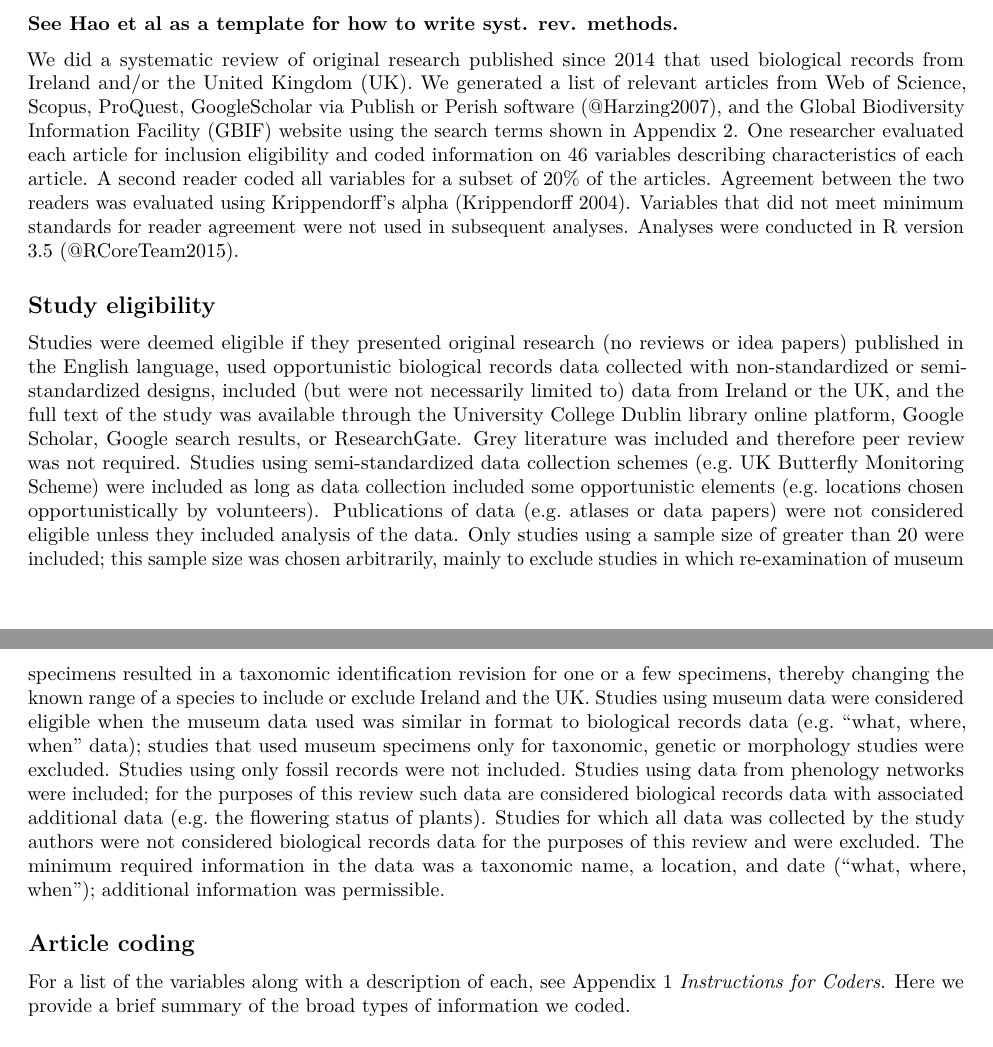
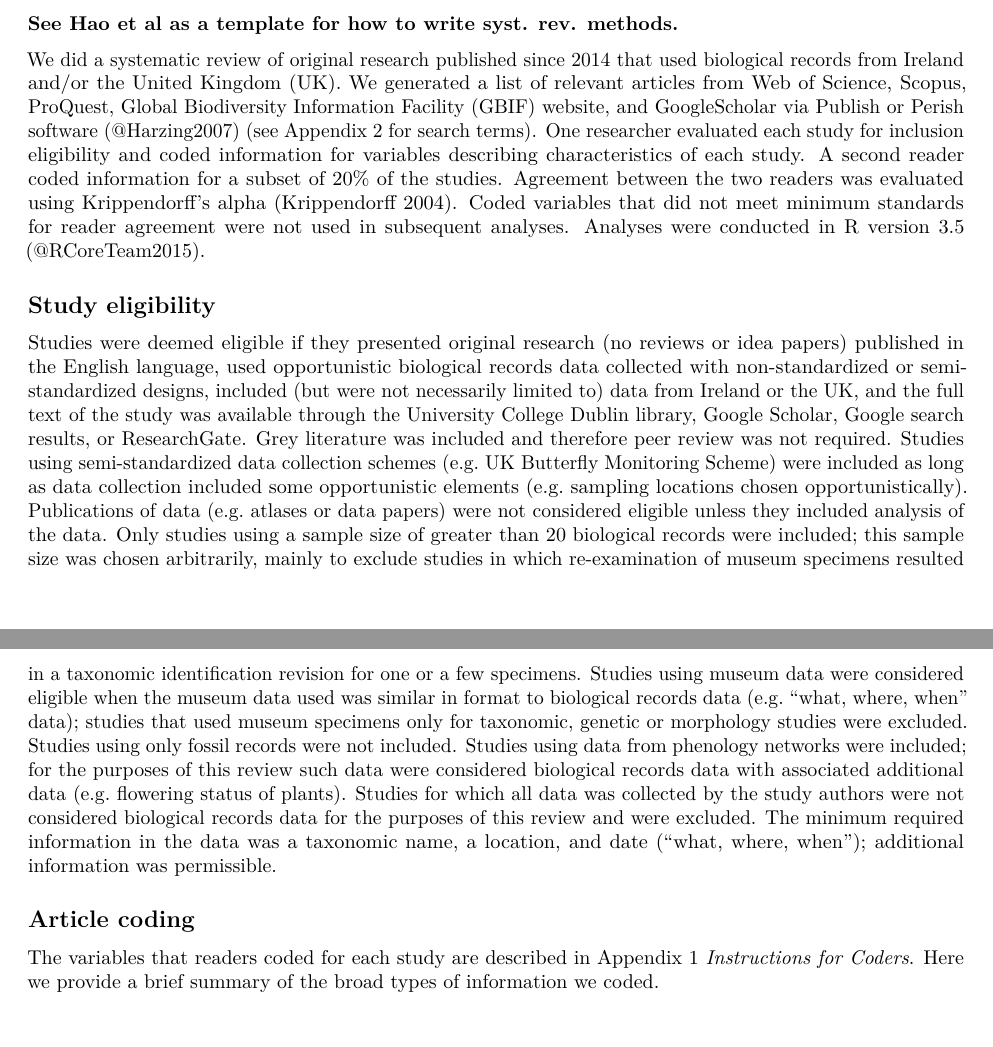
Before and after one commit to wgaul/systematic_review, an R Markdown document (prelim_results_syst_rev.Rmd): two parts of pages 2 and 3 of 17, joined at a grey line, cut so that both start at the same text. Rendered offline with R 4.5, knitr and Pandoc, then LaTeX, with nearby package versions; some code elsewhere in the file could not run offline.

Commit message:
Editing methods.

```diff
--- a/prelim_results_syst_rev.Rmd
+++ b/prelim_results_syst_rev.Rmd
@@ -135,14 +135,14 @@ n_perm <- 10000
 
 **See Hao et al as a template for how to write syst. rev. methods.**
 
-We did a systematic review of original research published since 2014 that used biological records from Ireland and/or the United Kingdom (UK).  We generated a list of relevant articles from Web of Science, Scopus, ProQuest, GoogleScholar via Publish or Perish software (@Harzing2007), and the Global Biodiversity Information Facility (GBIF) website using the search terms shown in Appendix 2.  One researcher evaluated each article for inclusion eligibility and coded information on 46 variables describing characteristics of each article.  A second reader coded all variables for a subset of 20% of the articles.  Agreement between the two readers was evaluated using Krippendorff's alpha (Krippendorff 2004).  Variables that did not meet minimum standards for reader agreement were not used in subsequent analyses.  Analyses were conducted in R version 3.5 (@RCoreTeam2015).
+We did a systematic review of original research published since 2014 that used biological records from Ireland and/or the United Kingdom (UK).  We generated a list of relevant articles from Web of Science, Scopus, ProQuest, Global Biodiversity Information Facility (GBIF) website, and GoogleScholar via Publish or Perish software (@Harzing2007) (see Appendix 2 for search terms).  One researcher evaluated each study for inclusion eligibility and coded information for variables describing characteristics of each study.  A second reader coded information for a subset of 20% of the studies.  Agreement between the two readers was evaluated using Krippendorff's alpha (Krippendorff 2004).  Coded variables that did not meet minimum standards for reader agreement were not used in subsequent analyses.  Analyses were conducted in R version 3.5 (@RCoreTeam2015).
 
 ## Study eligibility
-Studies were deemed eligible if they presented original research (no reviews or idea papers) published in the English language, used opportunistic biological records data collected with non-standardized or semi-standardized designs, included (but were not necessarily limited to) data from Ireland or the UK, and the full text of the study was available through the University College Dublin library online platform, Google Scholar, Google search results, or ResearchGate.  Grey literature was included and therefore peer review was not required.  Studies using semi-standardized data collection schemes (e.g. UK Butterfly Monitoring Scheme) were included as long as data collection included some opportunistic elements (e.g. locations chosen opportunistically by volunteers).  Publications of data (e.g. atlases or data papers) were not considered eligible unless they included analysis of the data.  Only studies using a sample size of greater than 20 were included; this sample size was chosen arbitrarily, mainly to exclude studies in which re-examination of museum specimens resulted in a taxonomic identification revision for one or a few specimens, thereby changing the known range of a species to include or exclude Ireland and the UK.  Studies using museum data were considered eligible when the museum data used was similar in format to biological records data (e.g. “what, where, when” data); studies that used museum specimens only for taxonomic, genetic or morphology studies were excluded.  Studies using only fossil records were not included.  Studies using data from phenology networks were included; for the purposes of this review such data are considered biological records data with associated additional data (e.g. the flowering status of plants).  Studies for which all data was collected by the study authors were not considered biological records data for the purposes of this review and were excluded.  The minimum required information in the data was a taxonomic name, a location, and date (“what, where, when”); additional information was permissible.
+Studies were deemed eligible if they presented original research (no reviews or idea papers) published in the English language, used opportunistic biological records data collected with non-standardized or semi-standardized designs, included (but were not necessarily limited to) data from Ireland or the UK, and the full text of the study was available through the University College Dublin library, Google Scholar, Google search results, or ResearchGate.  Grey literature was included and therefore peer review was not required.  Studies using semi-standardized data collection schemes (e.g. UK Butterfly Monitoring Scheme) were included as long as data collection included some opportunistic elements (e.g. sampling locations chosen opportunistically).  Publications of data (e.g. atlases or data papers) were not considered eligible unless they included analysis of the data.  Only studies using a sample size of greater than 20 biological records were included; this sample size was chosen arbitrarily, mainly to exclude studies in which re-examination of museum specimens resulted in a taxonomic identification revision for one or a few specimens.  Studies using museum data were considered eligible when the museum data used was similar in format to biological records data (e.g. “what, where, when” data); studies that used museum specimens only for taxonomic, genetic or morphology studies were excluded.  Studies using only fossil records were not included.  Studies using data from phenology networks were included; for the purposes of this review such data were considered biological records data with associated additional data (e.g. flowering status of plants).  Studies for which all data was collected by the study authors were not considered biological records data for the purposes of this review and were excluded.  The minimum required information in the data was a taxonomic name, a location, and date (“what, where, when”); additional information was permissible.
 
 ## Article coding
 
-For a list of the variables along with a description of each, see Appendix 1 *Instructions for Coders*.  Here we provide a brief summary of the broad types of information we coded.
+The variables that readers coded for each study are described in Appendix 1 *Instructions for Coders*.  Here we provide a brief summary of the broad types of information we coded.
 
 ### Data Type
 We coded thirteen binary variables describing aspects of the type and structure of the biological records data.  The data type categories are not mutually exclusive.
```
